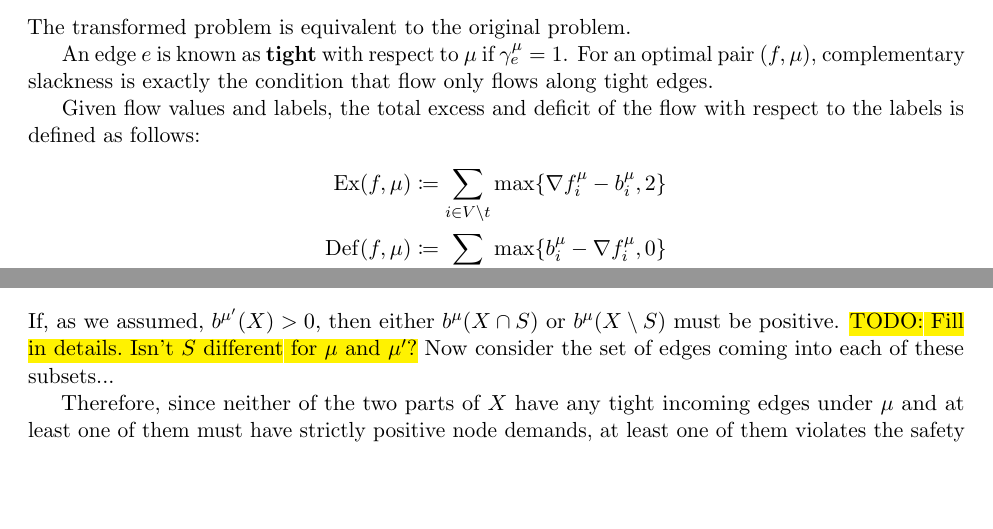
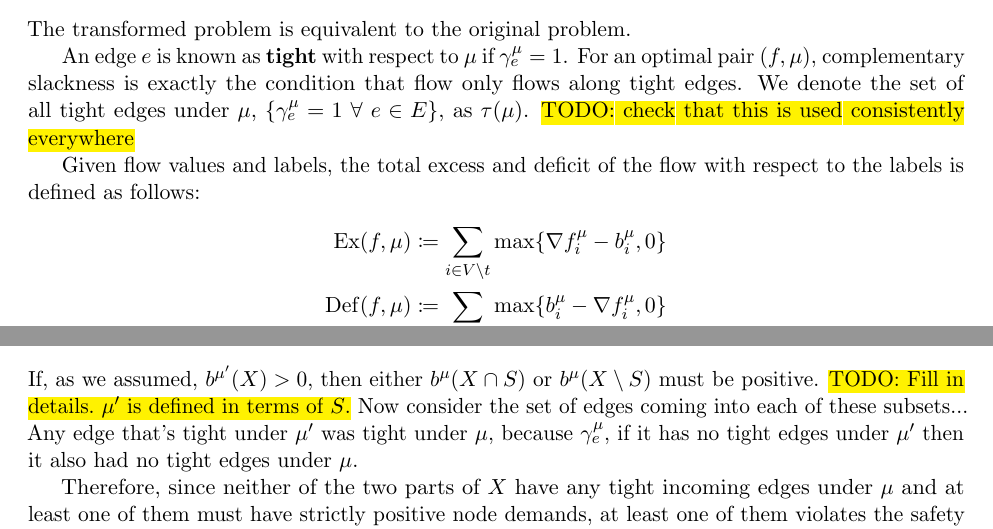
Before and after one commit to fcangialosi/strongly-poly-max-flow, a LaTeX document (main.tex): two parts of pages 3 and 15 of 17, joined at a grey line, cut so that both start at the same text, the shorter picture padded with empty space. Compiled offline with pdfLaTeX.

Commit message:
tight edge def and some todos

```diff
--- a/main.tex
+++ b/main.tex
@@ -264,12 +264,14 @@
 
 	An edge $e$ is known as \textbf{tight} with respect to $\mu$ if $\gamma_e^\mu =1$.
 	For an optimal pair $(f, \mu)$, complementary slackness is exactly the condition that
-	flow only flows along tight edges.
+	flow only flows along tight edges. We denote the set of all tight edges under
+	$\mu$, $\{\geu = 1\ \forall\ e  \in E\}$, as $\tau(\mu)$. \todo{check that
+	this is used consistently everywhere}
 
 	Given flow values and labels, the total excess and deficit of the flow with respect
 	to the labels is defined as follows:
 	\begin{align*}
-	\Ex(f,\mu)  &\coloneqq \sum_{i \in V \setminus t} \max \{ \nfiu - \biu, 2 \} \\
+	\Ex(f,\mu)  &\coloneqq \sum_{i \in V \setminus t} \max \{ \nfiu - \biu, 0 \} \\
 	\Def(f,\mu) &\coloneqq \sum_{i \in V \setminus t} \max \{ \biu - \nfiu, 0 \}
 	\end{align*}
 
@@ -818,8 +823,11 @@ summarized in Table~\ref{tab:improvements}.
 		$$b^{\mu'}(X) = \frac{1}{\alpha}b^{\mu}(X \cap S) + b^{\mu}(X \setminus S)$$
 		If, as we assumed, $b^{\mu'}(X) > 0$, then either $b^{\mu}(X \cap S)$ or
 		$b^{\mu}(X \setminus S)$ must be positive.
-		\todo{Fill in details. Isn't $S$ different for $\mu$ and $\mu'$?}
+		\todo{Fill in details. $\mu'$ is defined in terms of $S$.}
 		Now consider the set of edges coming into each of these subsets...
+		Any edge that's tight under $\mu'$ was tight under $\mu$, because $\geu$, if
+		it has no tight edges under $\mu'$ then it also had no tight edges under
+		$\mu$.
 
 		Therefore, since neither of the two parts of $X$
 		have any tight incoming edges under $\mu$ and at least one of them
```
Also changed, not shown: main.tex (5 more changed lines).
